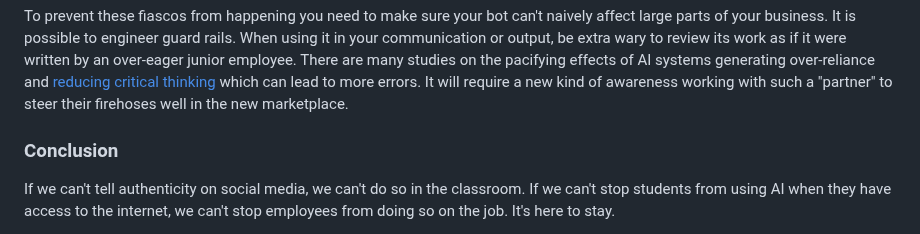
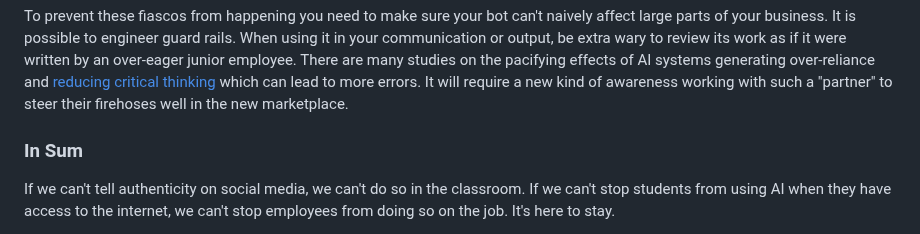
Before and after one commit to jmoak3/jmoak3.github.io, a Markdown page: posts/slop-identify.md, the part around the change. GitHub-like rendering.

```diff
--- a/posts/slop-identify.md
+++ b/posts/slop-identify.md
@@ -66,7 +66,7 @@ Hallucinations are a danger inherent to the tools and will be a part of them for
 
 To prevent these fiascos from happening you need to make sure your bot can't naively affect large parts of your business. It is possible to engineer guard rails. When using it in your communication or output, be extra wary to review its work as if it were written by an over-eager junior employee. There are many studies on the pacifying effects of AI systems generating over-reliance and [reducing critical thinking](https://slejournal.springeropen.com/articles/10.1186/s40561-024-00316-7) which can lead to more errors. It will require a new kind of awareness working with such a "partner" to steer their firehoses well in the new marketplace.
 
-### Conclusion
+### In Sum
 If we can't tell authenticity on social media, we can't do so in the classroom. If we can't stop students from using AI when they have access to the internet, we can't stop employees from doing so on the job. It's here to stay.
 
 A workplace and its leadership must be educated on the usage of these tools, and the right ones must be deployed officially in the workplace - lest workers find them on their own. A tool as powerful as AI can be leveraged to multiply output massively, and neither employers nor teachers will be able to tell if work was generated with assistance - will your organization's output be quality, or will it be slop?
```
